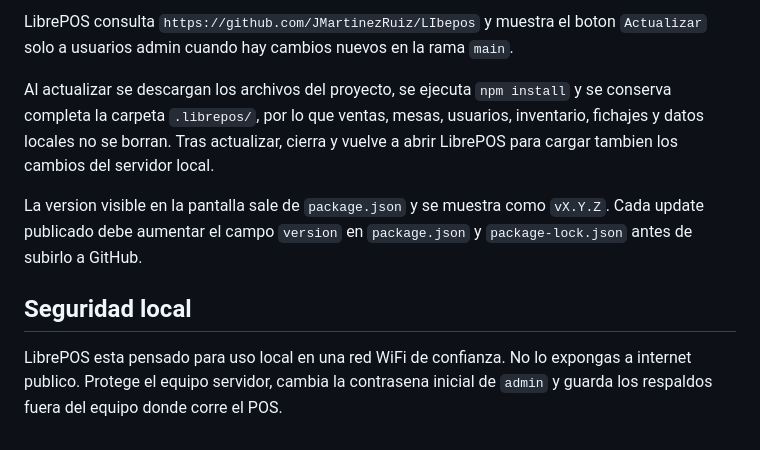
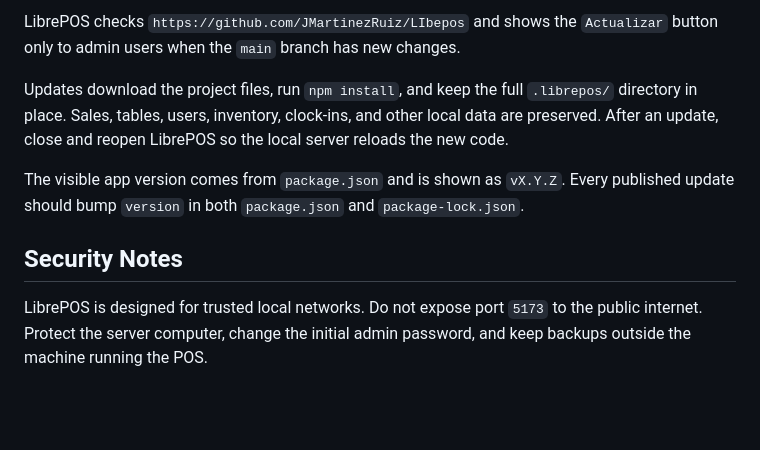
Before and after one commit to JMartinezRuiz/LIbepos, a Markdown page: README.md, the part around one of its changes. Drawn GitHub-style; blank space fills up the shorter version.

```diff
--- a/README.md
+++ b/README.md
@@ -77,10 +86,18 @@ La carpeta `.librepos/` esta ignorada por Git para no publicar ventas, usuarios,
 
-LibrePOS consulta `https://github.com/JMartinezRuiz/LIbepos` y muestra el boton `Actualizar` solo a usuarios admin cuando hay cambios nuevos en la rama `main`.
+LibrePOS checks `https://github.com/JMartinezRuiz/LIbepos` and shows the
+`Actualizar` button only to admin users when the `main` branch has new changes.
 
-Al actualizar se descargan los archivos del proyecto, se ejecuta `npm install` y se conserva completa la carpeta `.librepos/`, por lo que ventas, mesas, usuarios, inventario, fichajes y datos locales no se borran. Tras actualizar, cierra y vuelve a abrir LibrePOS para cargar tambien los cambios del servidor local.
+Updates download the project files, run `npm install`, and keep the full
+`.librepos/` directory in place. Sales, tables, users, inventory, clock-ins, and
+other local data are preserved. After an update, close and reopen LibrePOS so
+the local server reloads the new code.
 
-La version visible en la pantalla sale de `package.json` y se muestra como `vX.Y.Z`. Cada update publicado debe aumentar el campo `version` en `package.json` y `package-lock.json` antes de subirlo a GitHub.
+The visible app version comes from `package.json` and is shown as `vX.Y.Z`.
+Every published update should bump `version` in both `package.json` and
+`package-lock.json`.
 
-## Seguridad local
+## Security Notes
 
-LibrePOS esta pensado para uso local en una red WiFi de confianza. No lo expongas a internet publico. Protege el equipo servidor, cambia la contrasena inicial de `admin` y guarda los respaldos fuera del equipo donde corre el POS.
+LibrePOS is designed for trusted local networks. Do not expose port `5173` to
+the public internet. Protect the server computer, change the initial admin
+password, and keep backups outside the machine running the POS.
```
Also changed, not shown: other parts of README.md (+41 -32 lines).
